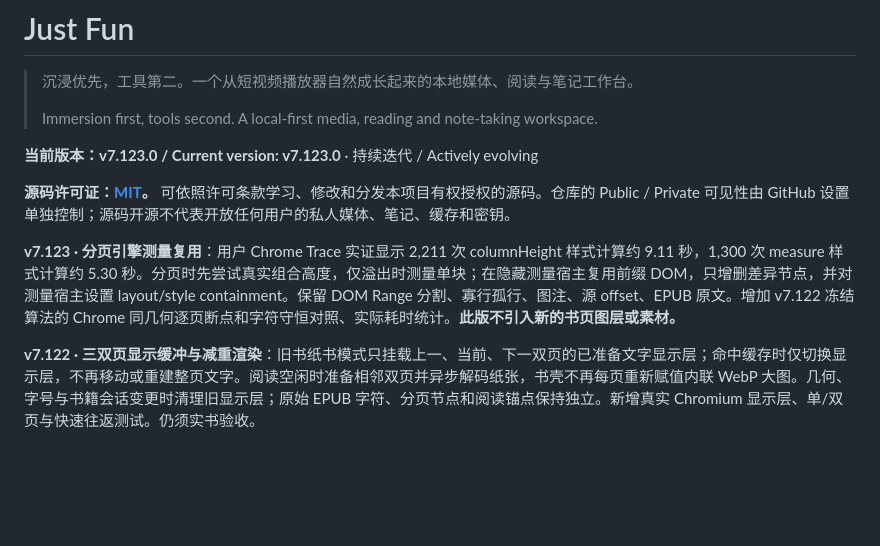
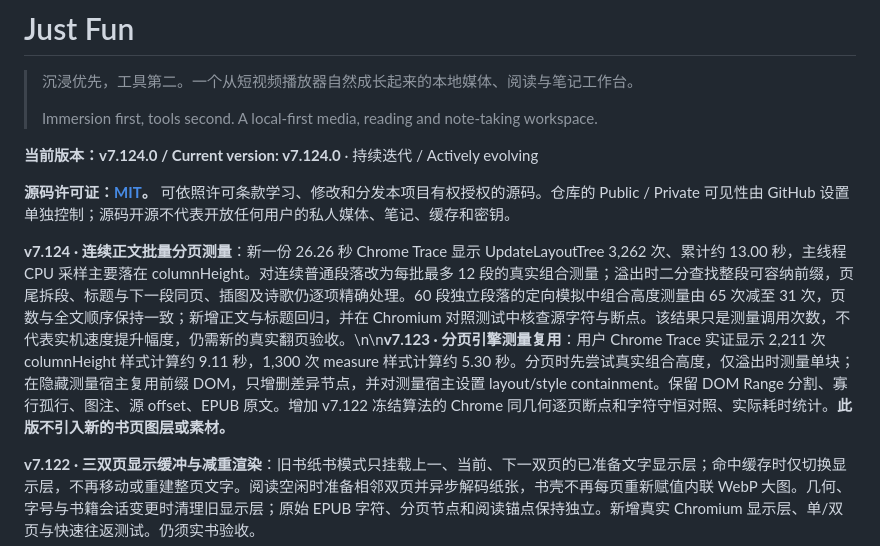
Before and after one commit to smartahou/just-fun, a Markdown page: README.md, the part around the change. Rendered like a GitHub page; blank space fills up the shorter version.

Commit message:
chore(reader): release v7.124 batched-pagination follow-up

```diff
--- a/README.md
+++ b/README.md
@@ -4,11 +4,11 @@
 >
 > Immersion first, tools second. A local-first media, reading and note-taking workspace.
 
-**当前版本：v7.123.0 / Current version: v7.123.0** · 持续迭代 / Actively evolving
+**当前版本：v7.124.0 / Current version: v7.124.0** · 持续迭代 / Actively evolving
 
 **源码许可证：[MIT](LICENSE)。** 可依照许可条款学习、修改和分发本项目有权授权的源码。仓库的 Public / Private 可见性由 GitHub 设置单独控制；源码开源不代表开放任何用户的私人媒体、笔记、缓存和密钥。
 
-**v7.123 · 分页引擎测量复用**：用户 Chrome Trace 实证显示 2,211 次 columnHeight 样式计算约 9.11 秒，1,300 次 measure 样式计算约 5.30 秒。分页时先尝试真实组合高度，仅溢出时测量单块；在隐藏测量宿主复用前缀 DOM，只增删差异节点，并对测量宿主设置 layout/style containment。保留 DOM Range 分割、寡行孤行、图注、源 offset、EPUB 原文。增加 v7.122 冻结算法的 Chrome 同几何逐页断点和字符守恒对照、实际耗时统计。**此版不引入新的书页图层或素材。**
+**v7.124 · 连续正文批量分页测量**：新一份 26.26 秒 Chrome Trace 显示 UpdateLayoutTree 3,262 次、累计约 13.00 秒，主线程 CPU 采样主要落在 columnHeight。对连续普通段落改为每批最多 12 段的真实组合测量；溢出时二分查找整段可容纳前缀，页尾拆段、标题与下一段同页、插图及诗歌仍逐项精确处理。60 段独立段落的定向模拟中组合高度测量由 65 次减至 31 次，页数与全文顺序保持一致；新增正文与标题回归，并在 Chromium 对照测试中核查源字符与断点。该结果只是测量调用次数，不代表实机速度提升幅度，仍需新的真实翻页验收。\n\n**v7.123 · 分页引擎测量复用**：用户 Chrome Trace 实证显示 2,211 次 columnHeight 样式计算约 9.11 秒，1,300 次 measure 样式计算约 5.30 秒。分页时先尝试真实组合高度，仅溢出时测量单块；在隐藏测量宿主复用前缀 DOM，只增删差异节点，并对测量宿主设置 layout/style containment。保留 DOM Range 分割、寡行孤行、图注、源 offset、EPUB 原文。增加 v7.122 冻结算法的 Chrome 同几何逐页断点和字符守恒对照、实际耗时统计。**此版不引入新的书页图层或素材。**
 
 **v7.122 · 三双页显示缓冲与减重渲染**：旧书纸书模式只挂载上一、当前、下一双页的已准备文字显示层；命中缓存时仅切换显示层，不再移动或重建整页文字。阅读空闲时准备相邻双页并异步解码纸张，书壳不再每页重新赋值内联 WebP 大图。几何、字号与书籍会话变更时清理旧显示层；原始 EPUB 字符、分页节点和阅读锚点保持独立。新增真实 Chromium 显示层、单/双页与快速往返测试。仍须实书验收。
 
```
